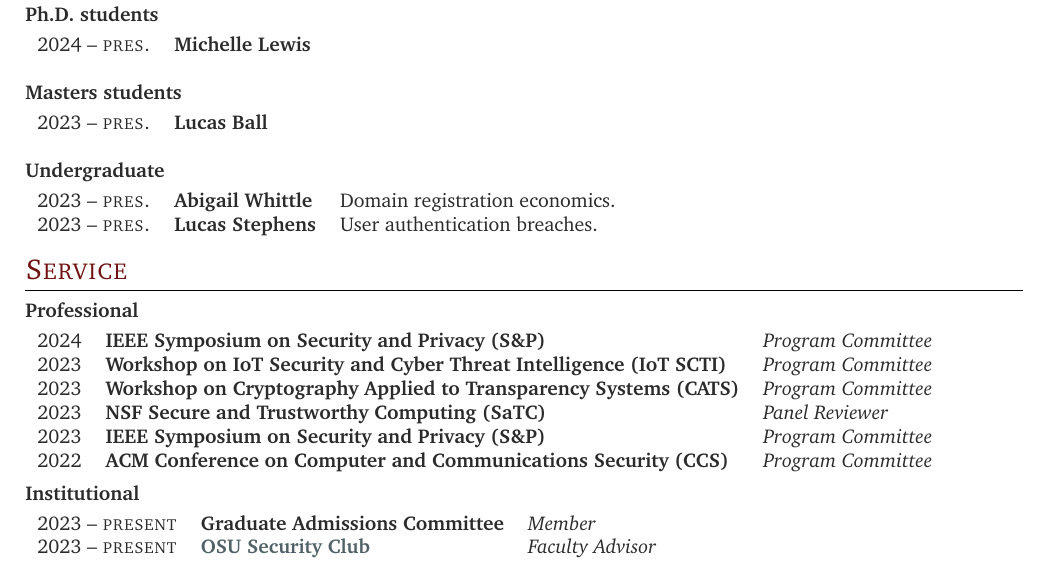
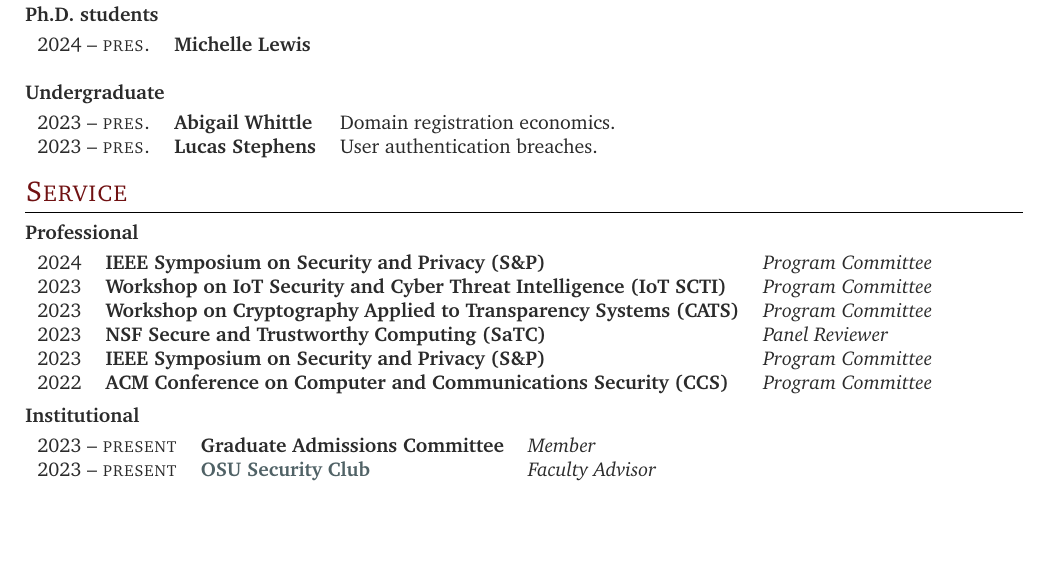
Before and after one commit to zzma/curriculum-vitae, a LaTeX CV (cv.tex): part of page 4 of 5 before the commit and part of page 4 of 4 after it, cut so that both start at the same text, the shorter picture padded with empty space. Compiled offline with pdfLaTeX.

Commit message:
clean up, remove extra newpage

```diff
--- a/cv.tex
+++ b/cv.tex
@@ -396,11 +396,11 @@ Fall 2015	 & \textbf{CS 241: System Programming} & \textsc{Teaching Assistant*}\
 % 2024 -- \textsc{pres.} & \textbf{Junbeom In} & SOC operations.\\
 \end{tabular}\\
 
-\subsubsection*{Masters students}
-\begin{tabular}{rll}
-2023 -- \textsc{pres.} & \textbf{Lucas Ball} & \\
-% 2024 -- \textsc{pres.} & \textbf{Junbeom In} & Ph.D. & SOC operations.\\
-\end{tabular}\\
+% \subsubsection*{Masters students}
+% \begin{tabular}{rll}
+% % 2023 -- \textsc{pres.} & \textbf{Lucas Ball} & \\
+% % 2024 -- \textsc{pres.} & \textbf{Junbeom In} & Ph.D. & SOC operations.\\
+% \end{tabular}\\
 
 \subsubsection*{Undergraduate}
 \begin{tabular}{rll}
@@ -461,7 +461,6 @@ Fall 2015	 & \textbf{CS 241: System Programming} & \textsc{Teaching Assistant*}\
 \end{tabular} \\
 
 
-\newpage
 
 \section{References}
 
```
